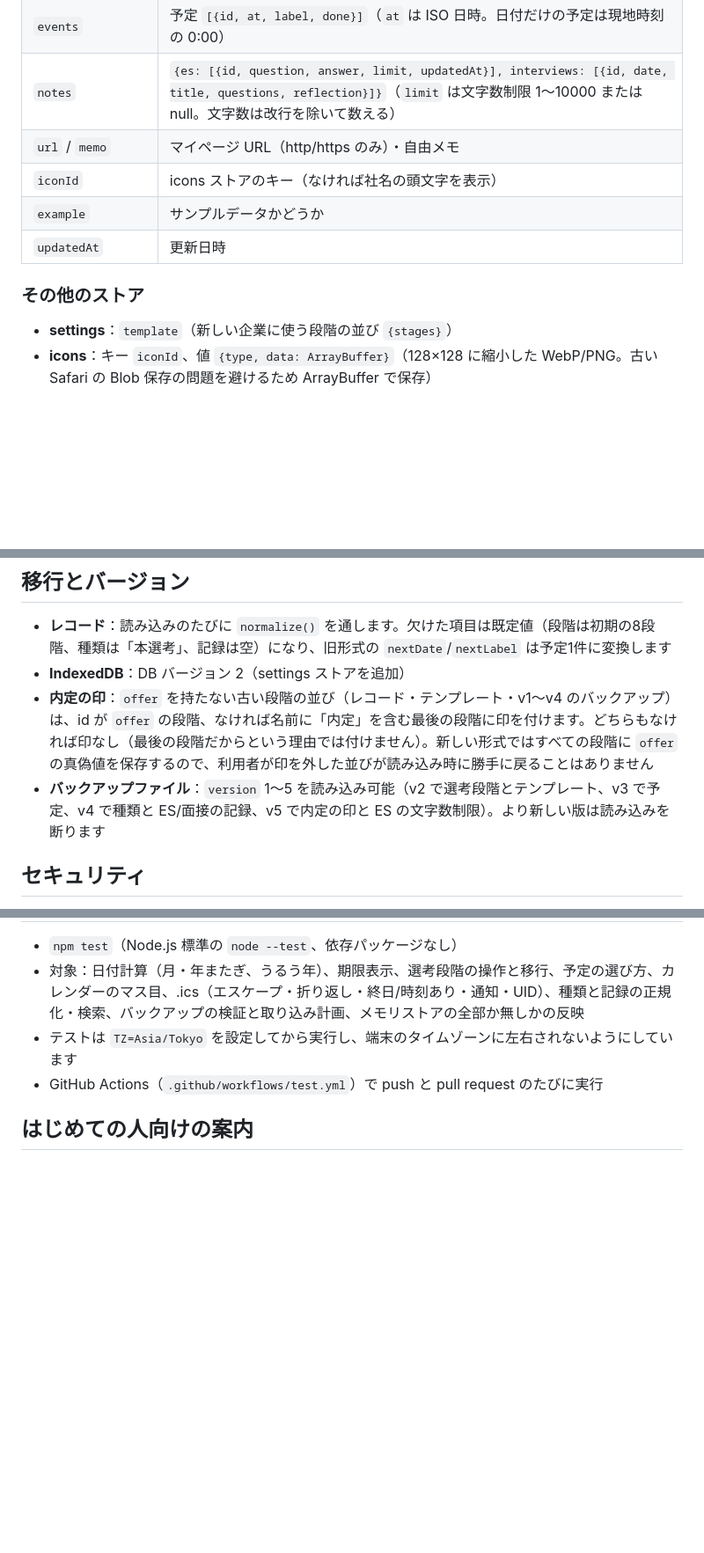
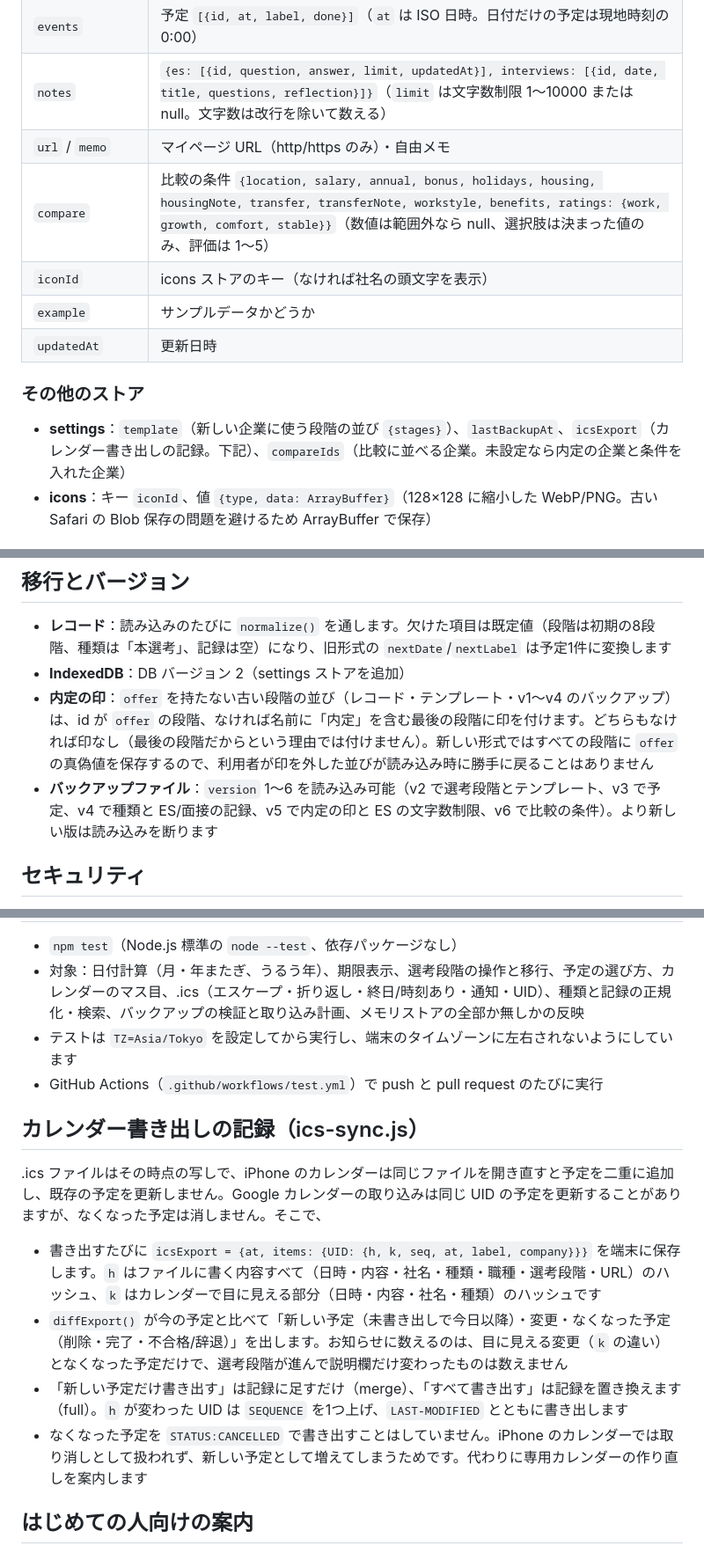
Before and after one commit to SaitoS-JP/Job-hunting-management, a Markdown page: docs/DESIGN.md, 3 parts joined by grey strips. Shown at 88% size. GitHub-like rendering; blank space fills up the shorter version.

```diff
--- a/docs/DESIGN.md
+++ b/docs/DESIGN.md
@@ -62,13 +64,14 @@ UI モジュールは `$`/`esc`（ui/html.js）で DOM に触れ、データの
 | `events` | 予定 `[{id, at, label, done}]`（`at` は ISO 日時。日付だけの予定は現地時刻の 0:00） |
 | `notes` | `{es: [{id, question, answer, limit, updatedAt}], interviews: [{id, date, title, questions, reflection}]}`（`limit` は文字数制限 1〜10000 または null。文字数は改行を除いて数える） |
 | `url` / `memo` | マイページ URL（http/https のみ）・自由メモ |
+| `compare` | 比較の条件 `{location, salary, annual, bonus, holidays, housing, housingNote, transfer, transferNote, workstyle, benefits, ratings: {work, growth, comfort, stable}}`（数値は範囲外なら null、選択肢は決まった値のみ、評価は 1〜5） |
 | `iconId` | icons ストアのキー（なければ社名の頭文字を表示） |
 | `example` | サンプルデータかどうか |
 | `updatedAt` | 更新日時 |
 
 ### その他のストア
 
-- **settings**：`template`（新しい企業に使う段階の並び `{stages}`）
+- **settings**：`template`（新しい企業に使う段階の並び `{stages}`）、`lastBackupAt`、`icsExport`（カレンダー書き出しの記録。下記）、`compareIds`（比較に並べる企業。未設定なら内定の企業と条件を入れた企業）
 - **icons**：キー `iconId`、値 `{type, data: ArrayBuffer}`（128×128 に縮小した WebP/PNG。古い Safari の Blob 保存の問題を避けるため ArrayBuffer で保存）
 
 ## 保存とトランザクション
@@ -86,7 +89,7 @@ UI モジュールは `$`/`esc`（ui/html.js）で DOM に触れ、データの
 - **レコード**：読み込みのたびに `normalize()` を通します。欠けた項目は既定値（段階は初期の8段階、種類は「本選考」、記録は空）になり、旧形式の `nextDate`/`nextLabel` は予定1件に変換します
 - **IndexedDB**：DB バージョン 2（settings ストアを追加）
 - **内定の印**：`offer` を持たない古い段階の並び（レコード・テンプレート・v1〜v4 のバックアップ）は、id が `offer` の段階、なければ名前に「内定」を含む最後の段階に印を付けます。どちらもなければ印なし（最後の段階だからという理由では付けません）。新しい形式ではすべての段階に `offer` の真偽値を保存するので、利用者が印を外した並びが読み込み時に勝手に戻ることはありません
-- **バックアップファイル**：`version` 1〜5 を読み込み可能（v2 で選考段階とテンプレート、v3 で予定、v4 で種類と ES/面接の記録、v5 で内定の印と ES の文字数制限）。より新しい版は読み込みを断ります
+- **バックアップファイル**：`version` 1〜6 を読み込み可能（v2 で選考段階とテンプレート、v3 で予定、v4 で種類と ES/面接の記録、v5 で内定の印と ES の文字数制限、v6 で比較の条件）。より新しい版は読み込みを断ります
 
 ## セキュリティ
 
@@ -113,6 +116,15 @@ UI モジュールは `$`/`esc`（ui/html.js）で DOM に触れ、データの
 - テストは `TZ=Asia/Tokyo` を設定してから実行し、端末のタイムゾーンに左右されないようにしています
 - GitHub Actions（`.github/workflows/test.yml`）で push と pull request のたびに実行
 
+## カレンダー書き出しの記録（ics-sync.js）
+
+.ics ファイルはその時点の写しで、iPhone のカレンダーは同じファイルを開き直すと予定を二重に追加し、既存の予定を更新しません。Google カレンダーの取り込みは同じ UID の予定を更新することがありますが、なくなった予定は消しません。そこで、
+
+- 書き出すたびに `icsExport = {at, items: {UID: {h, k, seq, at, label, company}}}` を端末に保存します。`h` はファイルに書く内容すべて（日時・内容・社名・種類・職種・選考段階・URL）のハッシュ、`k` はカレンダーで目に見える部分（日時・内容・社名・種類）のハッシュです
+- `diffExport()` が今の予定と比べて「新しい予定（未書き出しで今日以降）・変更・なくなった予定（削除・完了・不合格/辞退）」を出します。お知らせに数えるのは、目に見える変更（`k` の違い）となくなった予定だけで、選考段階が進んで説明欄だけ変わったものは数えません
+- 「新しい予定だけ書き出す」は記録に足すだけ（merge）、「すべて書き出す」は記録を置き換えます（full）。`h` が変わった UID は `SEQUENCE` を1つ上げ、`LAST-MODIFIED` とともに書き出します
+- なくなった予定を `STATUS:CANCELLED` で書き出すことはしていません。iPhone のカレンダーでは取り消しとして扱われず、新しい予定として増えてしまうためです。代わりに専用カレンダーの作り直しを案内します
+
 ## はじめての人向けの案内
 
 - **はじめかた**（`js/onboarding.js` と `ui/onboarding-card.js`）：4つのステップの完了は、クリックの記録ではなく実際のデータから毎回判定します（自分で登録した企業がある／予定がある／履歴が2件以上ある＝段階を変えた／`lastBackupAt` がある）。サンプル（`example: true`）は数えません
```
Also changed, not shown: other parts of docs/DESIGN.md (+2 -0 lines), CHANGELOG.md (+11 -0 lines), README.md (+5 -2 lines), docs/screenshots/desktop-compare.png (added), docs/screenshots/phone-compare.png (added).
